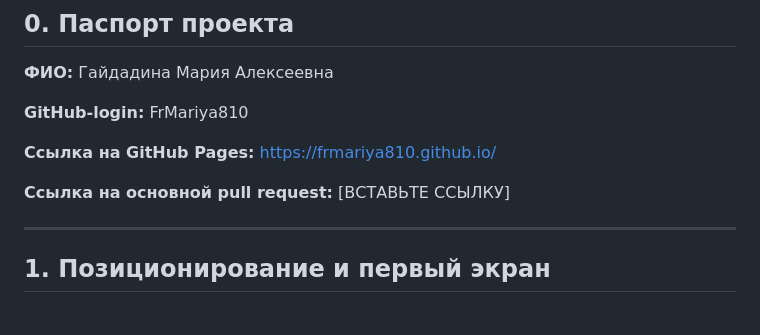
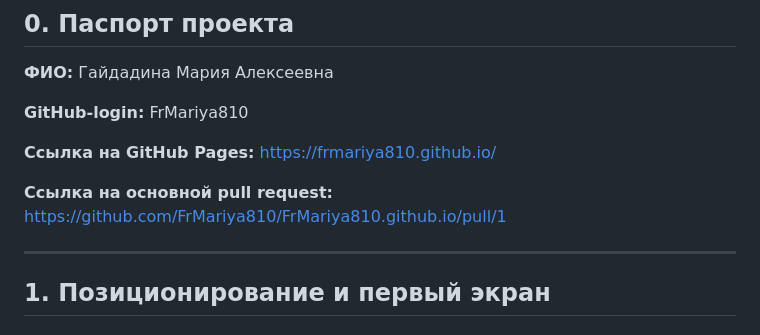
Before and after one commit to FrMariya810/FrMariya810.github.io, a Markdown page: docs/TECH_TASK.md, the part around the change. Rendered like a GitHub page.

```diff
--- a/docs/TECH_TASK.md
+++ b/docs/TECH_TASK.md
@@ -17,7 +17,7 @@
 
 **Ссылка на GitHub Pages:** https://frmariya810.github.io/
 
-**Ссылка на основной pull request:** [ВСТАВЬТЕ ССЫЛКУ]
+**Ссылка на основной pull request:** https://github.com/FrMariya810/FrMariya810.github.io/pull/1
 
 ---
 
```
Also changed, not shown: docs/HOME_WORK.md (+15 -15 lines).
